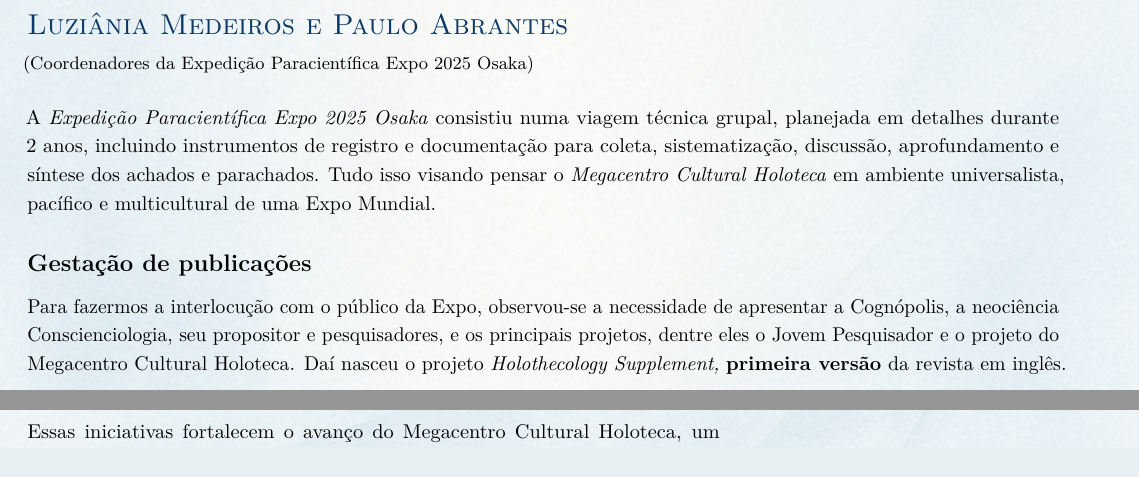
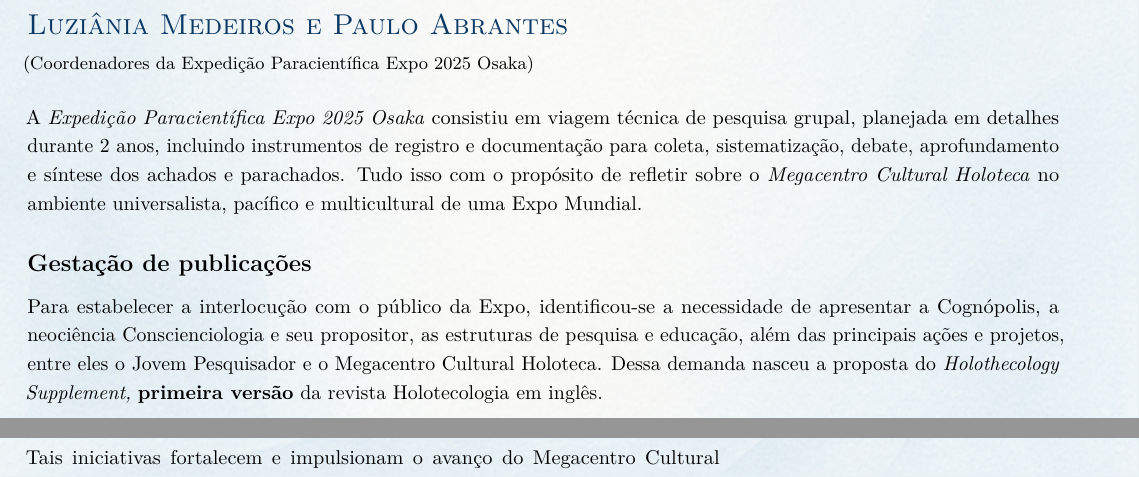
Before and after one commit to conscienciologia/gescons-7-revista, a LaTeX document (articles/resumo/japao-europa.tex): two parts of the page, joined at a grey line, cut so that both start at the same text. Compiled offline with pdfLaTeX.

Commit message:
Update japao-europa.tex

```diff
--- a/articles/resumo/japao-europa.tex
+++ b/articles/resumo/japao-europa.tex
@@ -23,9 +23,9 @@
 
 % \subsection*{Coordenadores da Expedição Paracientífica Expo 2025 Osaka}
 
-A \emph{Expedição Paracientífica Expo 2025 Osaka} consistiu numa viagem técnica grupal, planejada em detalhes durante 2 anos, incluindo instrumentos de registro e documentação para coleta, sistematização, discussão, aprofundamento e síntese dos achados e parachados. Tudo isso visando pensar o \emph{Megacentro Cultural Holoteca} em ambiente universalista, pacífico e multicultural de uma Expo Mundial.
+A \emph{Expedição Paracientífica Expo 2025 Osaka} consistiu em viagem técnica de pesquisa grupal, planejada em detalhes durante 2 anos, incluindo instrumentos de registro e documentação para coleta, sistematização, debate, aprofundamento e síntese dos achados e parachados. Tudo isso com o propósito de refletir sobre o \emph{Megacentro Cultural Holoteca} no ambiente universalista, pacífico e multicultural de uma Expo Mundial.
 
 \subsection*{Gestação de publicações}
 
-Para fazermos a interlocução com o público da Expo, observou-se a necessidade de apresentar a Cognópolis, a neociência Conscienciologia, seu propositor e pesquisadores, e os principais projetos, dentre eles o Jovem Pesquisador e o projeto do Megacentro Cultural Holoteca. Daí nasceu o projeto \emph{Holothecology Supplement,} \textbf{primeira versão} da revista em inglês.
+Para estabelecer a interlocução com o público da Expo, identificou-se a necessidade de apresentar a Cognópolis, a neociência Conscienciologia e seu propositor, as estruturas de pesquisa e educação, além das principais ações e projetos, entre eles o Jovem Pesquisador e o Megacentro Cultural Holoteca. Dessa demanda nasceu a proposta do \emph{Holothecology Supplement,} \textbf{primeira versão} da revista Holotecologia em inglês.
 
@@ -55,5 +54,5 @@
 
-Essas iniciativas fortalecem o avanço do Megacentro Cultural Holoteca, um megaempreendimento grupal prioritário, de natureza policármica, abrangente que contribuirá para a consolidação da Conscienciologia no planeta.
+Tais iniciativas fortalecem e impulsionam o avanço do Megacentro Cultural Holoteca, um empreendimento grupal prioritário para a comunidade conscienciológica, de natureza policármica, abrangente, que contribuirá significativamente para a consolidação da Conscienciologia no planeta.
 
 %v \textbf{{[}INSERIR FOTOS DA PASTA MATÉRIA 4 - \emph{falta receber essas fotos}{]}}
 
```
Also changed, not shown: articles/resumo/japao-europa.tex (11 more changed lines).
